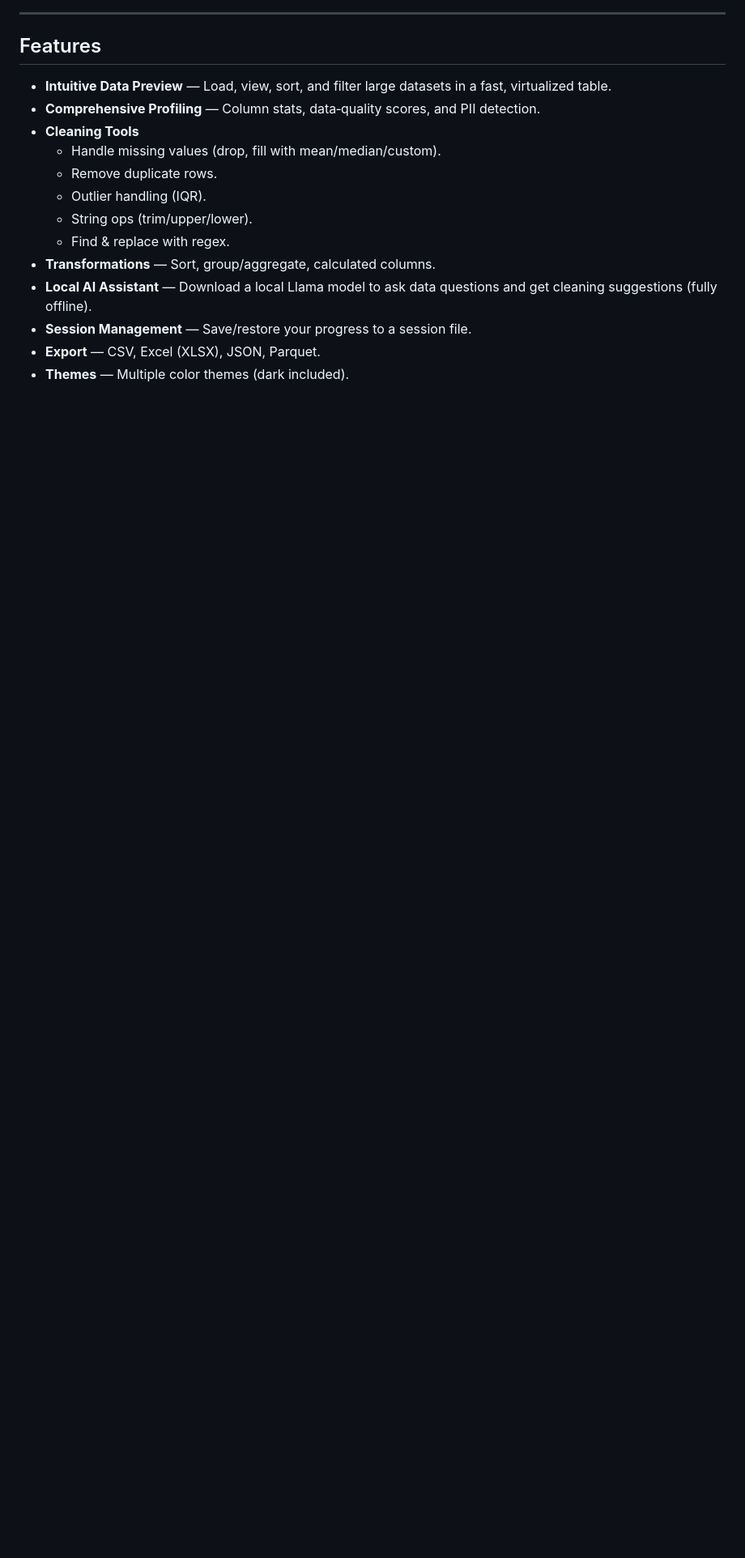
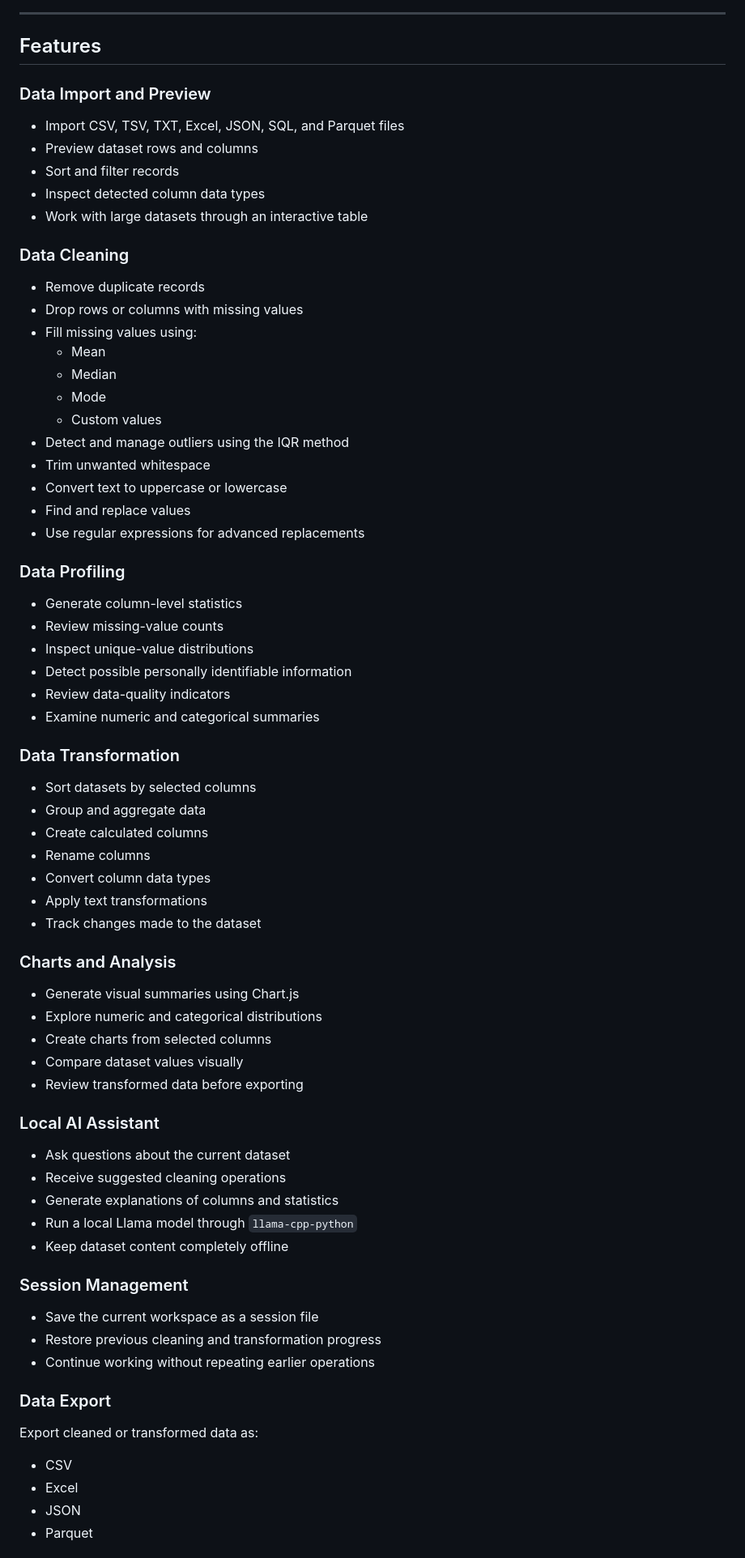
Before and after one commit to Griff-OB/DataSnap, a Markdown page: README.md, the part around one of its changes. Shown at 81% size. Drawn GitHub-style; blank space fills up the shorter version.

```diff
--- a/README.md
+++ b/README.md
@@ -25,16 +60,77 @@
 ---
 
 ## Features
-- **Intuitive Data Preview** — Load, view, sort, and filter large datasets in a fast, virtualized table.
-- **Comprehensive Profiling** — Column stats, data‑quality scores, and PII detection.
-- **Cleaning Tools**
-  - Handle missing values (drop, fill with mean/median/custom).
-  - Remove duplicate rows.
-  - Outlier handling (IQR).
-  - String ops (trim/upper/lower).
-  - Find & replace with regex.
-- **Transformations** — Sort, group/aggregate, calculated columns.
-- **Local AI Assistant** — Download a local Llama model to ask data questions and get cleaning suggestions (fully offline).
-- **Session Management** — Save/restore your progress to a session file.
-- **Export** — CSV, Excel (XLSX), JSON, Parquet.
-- **Themes** — Multiple color themes (dark included).
+
+### Data Import and Preview
+
+- Import CSV, TSV, TXT, Excel, JSON, SQL, and Parquet files
+- Preview dataset rows and columns
+- Sort and filter records
+- Inspect detected column data types
+- Work with large datasets through an interactive table
+
+### Data Cleaning
+
+- Remove duplicate records
+- Drop rows or columns with missing values
+- Fill missing values using:
+  - Mean
+  - Median
+  - Mode
+  - Custom values
+- Detect and manage outliers using the IQR method
+- Trim unwanted whitespace
+- Convert text to uppercase or lowercase
+- Find and replace values
+- Use regular expressions for advanced replacements
+
+### Data Profiling
+
+- Generate column-level statistics
+- Review missing-value counts
+- Inspect unique-value distributions
+- Detect possible personally identifiable information
+- Review data-quality indicators
+- Examine numeric and categorical summaries
+
+### Data Transformation
+
+- Sort datasets by selected columns
+- Group and aggregate data
+- Create calculated columns
+- Rename columns
+- Convert column data types
+- Apply text transformations
+- Track changes made to the dataset
+
+### Charts and Analysis
+
+- Generate visual summaries using Chart.js
+- Explore numeric and categorical distributions
+- Create charts from selected columns
+- Compare dataset values visually
+- Review transformed data before exporting
+
+### Local AI Assistant
+
+- Ask questions about the current dataset
+- Receive suggested cleaning operations
+- Generate explanations of columns and statistics
+- Run a local Llama model through `llama-cpp-python`
+- Keep dataset content completely offline
+
+### Session Management
+
+- Save the current workspace as a session file
+- Restore previous cleaning and transformation progress
+- Continue working without repeating earlier operations
+
+### Data Export
+
+Export cleaned or transformed data as:
+
+- CSV
+- Excel
+- JSON
+- Parquet
+
```
Also changed, not shown: other parts of README.md (+385 -73 lines).
